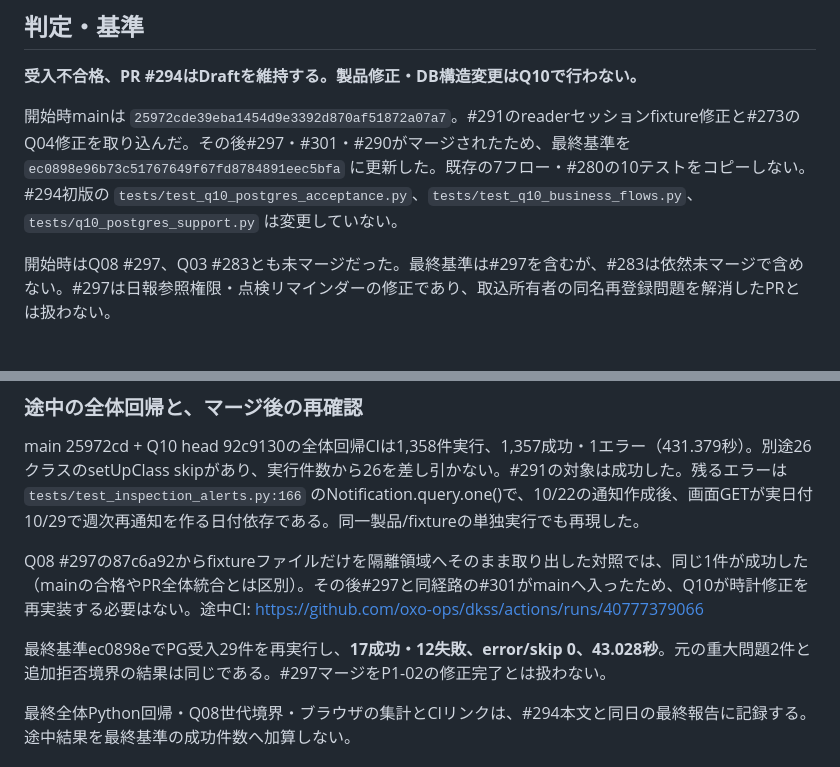
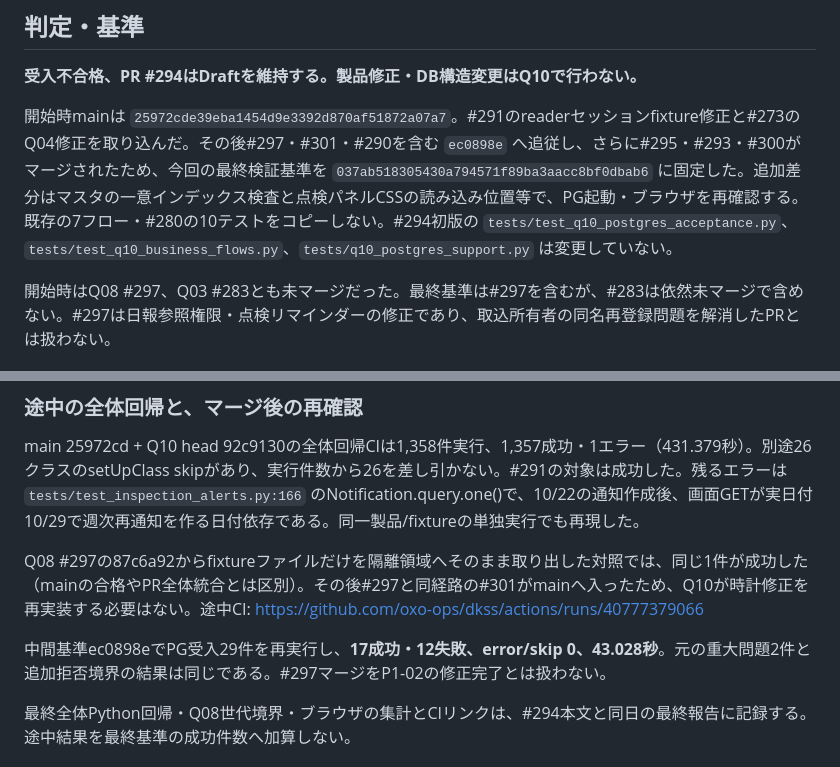
Before and after one commit to oxo-ops/dkss, a Markdown page: docs/quality/Q10-handoff-20261029.md, 2 parts joined by grey strips. Rendered like a GitHub page.

Commit message:
docs: pin Q10 final validation to merged master and display changes

```diff
--- a/docs/quality/Q10-handoff-20261029.md
+++ b/docs/quality/Q10-handoff-20261029.md
@@ -4,7 +4,7 @@
 
 **受入不合格、PR #294はDraftを維持する。製品修正・DB構造変更はQ10で行わない。**
 
-開始時mainは `25972cde39eba1454d9e3392d870af51872a07a7`。#291のreaderセッションfixture修正と#273のQ04修正を取り込んだ。その後#297・#301・#290がマージされたため、最終基準を `ec0898e96b73c51767649f67fd8784891eec5bfa` に更新した。既存の7フロー・#280の10テストをコピーしない。#294初版の `tests/test_q10_postgres_acceptance.py`、`tests/test_q10_business_flows.py`、`tests/q10_postgres_support.py` は変更していない。
+開始時mainは `25972cde39eba1454d9e3392d870af51872a07a7`。#291のreaderセッションfixture修正と#273のQ04修正を取り込んだ。その後#297・#301・#290を含む `ec0898e` へ追従し、さらに#295・#293・#300がマージされたため、今回の最終検証基準を `037ab518305430a794571f89ba3aacc8bf0dbab6` に固定した。追加差分はマスタの一意インデックス検査と点検パネルCSSの読み込み位置等で、PG起動・ブラウザを再確認する。既存の7フロー・#280の10テストをコピーしない。#294初版の `tests/test_q10_postgres_acceptance.py`、`tests/test_q10_business_flows.py`、`tests/q10_postgres_support.py` は変更していない。
 
 開始時はQ08 #297、Q03 #283とも未マージだった。最終基準は#297を含むが、#283は依然未マージで含めない。#297は日報参照権限・点検リマインダーの修正であり、取込所有者の同名再登録問題を解消したPRとは扱わない。
 
@@ -57,7 +57,7 @@ main 25972cd + Q10 head 92c9130の全体回帰CIは1,358件実行、1,357成功
 
 Q08 #297の87c6a92からfixtureファイルだけを隔離領域へそのまま取り出した対照では、同じ1件が成功した（mainの合格やPR全体統合とは区別）。その後#297と同経路の#301がmainへ入ったため、Q10が時計修正を再実装する必要はない。途中CI: https://github.com/oxo-ops/dkss/actions/runs/40777379066
 
-最終基準ec0898eでPG受入29件を再実行し、**17成功・12失敗、error/skip 0、43.028秒**。元の重大問題2件と追加拒否境界の結果は同じである。#297マージをP1-02の修正完了とは扱わない。
+中間基準ec0898eでPG受入29件を再実行し、**17成功・12失敗、error/skip 0、43.028秒**。元の重大問題2件と追加拒否境界の結果は同じである。#297マージをP1-02の修正完了とは扱わない。
 
 最終全体Python回帰・Q08世代境界・ブラウザの集計とCIリンクは、#294本文と同日の最終報告に記録する。途中結果を最終基準の成功件数へ加算しない。
 
```
